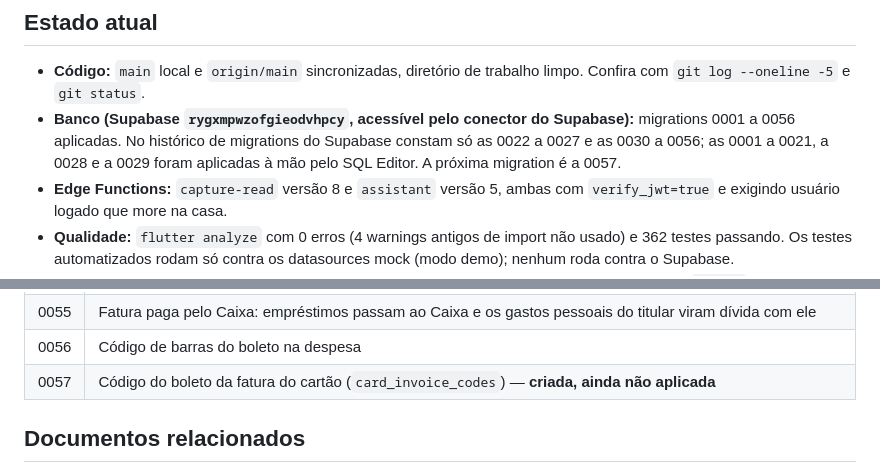
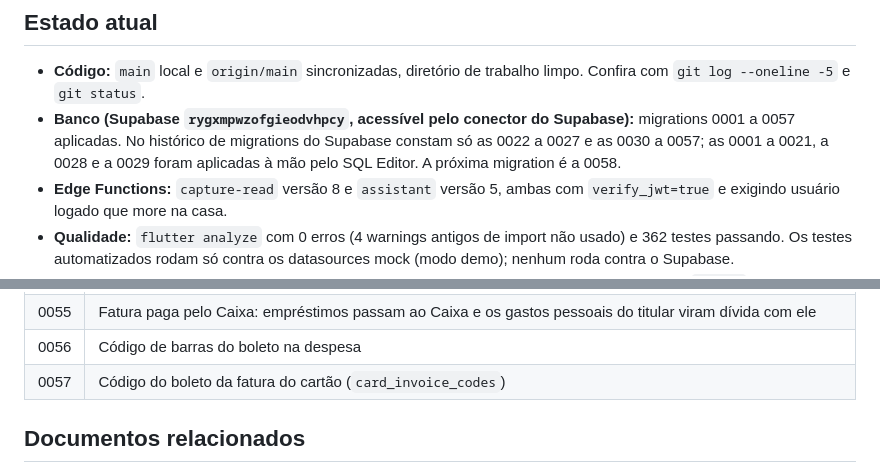
Before and after one commit to kelcalegari/OmniLar, a Markdown page: Documentacao/pendencias_proxima_sessao.md, 2 parts joined by grey strips. Drawn GitHub-style.

Commit message:
docs: record migration 0057 as applied
Co-Authored-By: Claude Opus 5.5 <noreply@anthropic.com>

```diff
--- a/Documentacao/pendencias_proxima_sessao.md
+++ b/Documentacao/pendencias_proxima_sessao.md
@@ -5,7 +5,7 @@ Reescrito em 13/10/2026, no fim de uma sessão longa de correções, e atualizad
 ## Estado atual
 
 - **Código:** `main` local e `origin/main` sincronizadas, diretório de trabalho limpo. Confira com `git log --oneline -5` e `git status`.
-- **Banco (Supabase `rygxmpwzofgieodvhpcy`, acessível pelo conector do Supabase):** migrations 0001 a 0056 aplicadas. No histórico de migrations do Supabase constam só as 0022 a 0027 e as 0030 a 0056; as 0001 a 0021, a 0028 e a 0029 foram aplicadas à mão pelo SQL Editor. A próxima migration é a 0057.
+- **Banco (Supabase `rygxmpwzofgieodvhpcy`, acessível pelo conector do Supabase):** migrations 0001 a 0057 aplicadas. No histórico de migrations do Supabase constam só as 0022 a 0027 e as 0030 a 0057; as 0001 a 0021, a 0028 e a 0029 foram aplicadas à mão pelo SQL Editor. A próxima migration é a 0058.
 - **Edge Functions:** `capture-read` versão 8 e `assistant` versão 5, ambas com `verify_jwt=true` e exigindo usuário logado que more na casa.
 - **Qualidade:** `flutter analyze` com 0 erros (4 warnings antigos de import não usado) e 362 testes passando. Os testes automatizados rodam só contra os datasources mock (modo demo); nenhum roda contra o Supabase.
 - **Dados no banco:** em 13/10/2026 o dono apagou todos os dados de teste (todas as tabelas de `public` e as contas de login) e recomeçou do zero; a estrutura, as funções e o histórico de migrations não mudaram. Logo depois foi criada de novo a casa "Nossa Casa", com as contas novas de kelvynn e Cristiano; o dono já lançou algumas despesas de teste nela (entre elas a recorrente "Internet", todo dia 25). Nunca houve um fechamento de ciclo confirmado com sessão real.
@@ -238,7 +238,7 @@ Uma linha por migration, para saber onde está cada regra.
 | 0054 | Compra no cartão fica pendente até a fatura ser paga; pagamento com a origem do dinheiro |
 | 0055 | Fatura paga pelo Caixa: empréstimos passam ao Caixa e os gastos pessoais do titular viram dívida com ele |
 | 0056 | Código de barras do boleto na despesa |
-| 0057 | Código do boleto da fatura do cartão (`card_invoice_codes`) — **criada, ainda não aplicada** |
+| 0057 | Código do boleto da fatura do cartão (`card_invoice_codes`) |
 
 ## Documentos relacionados
 
```
